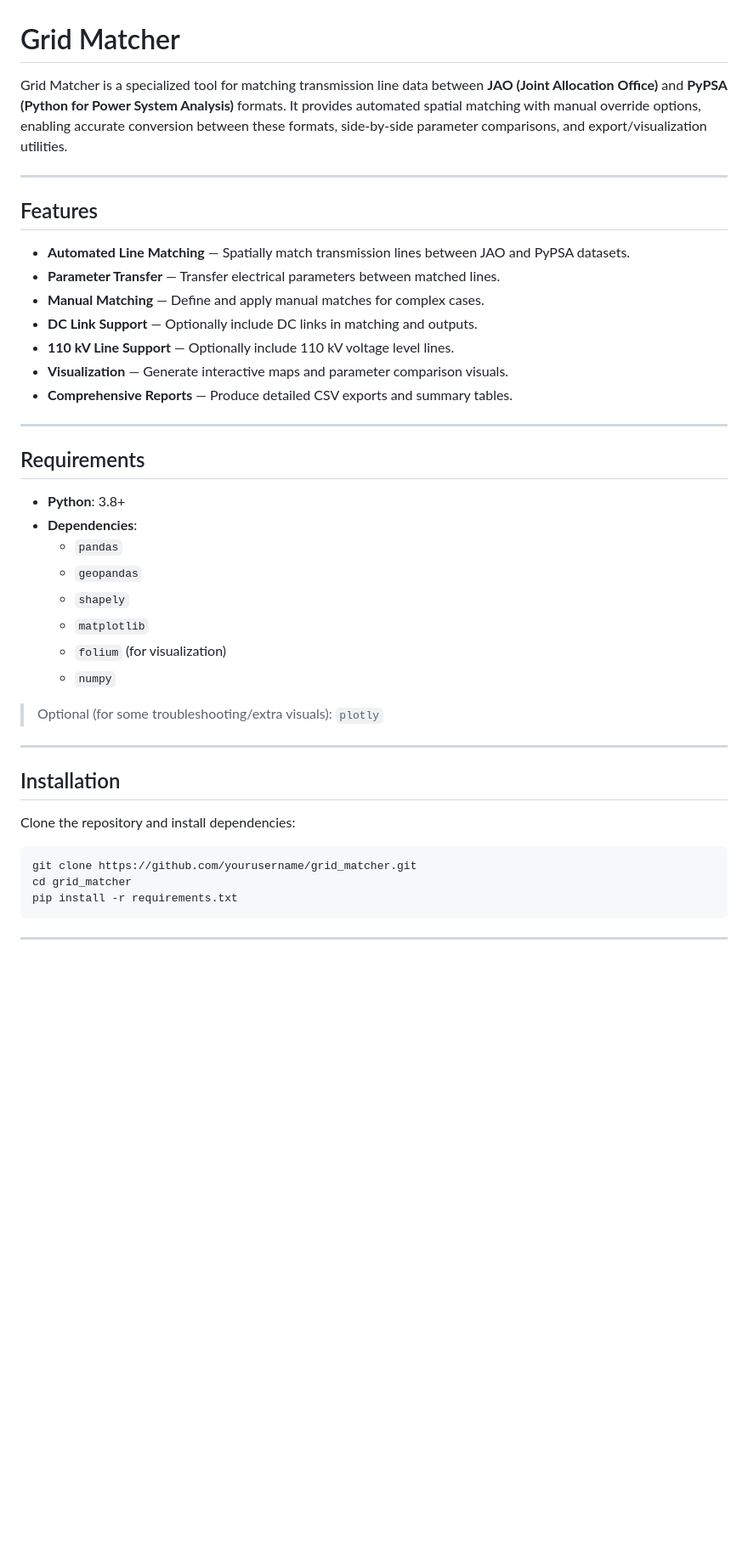
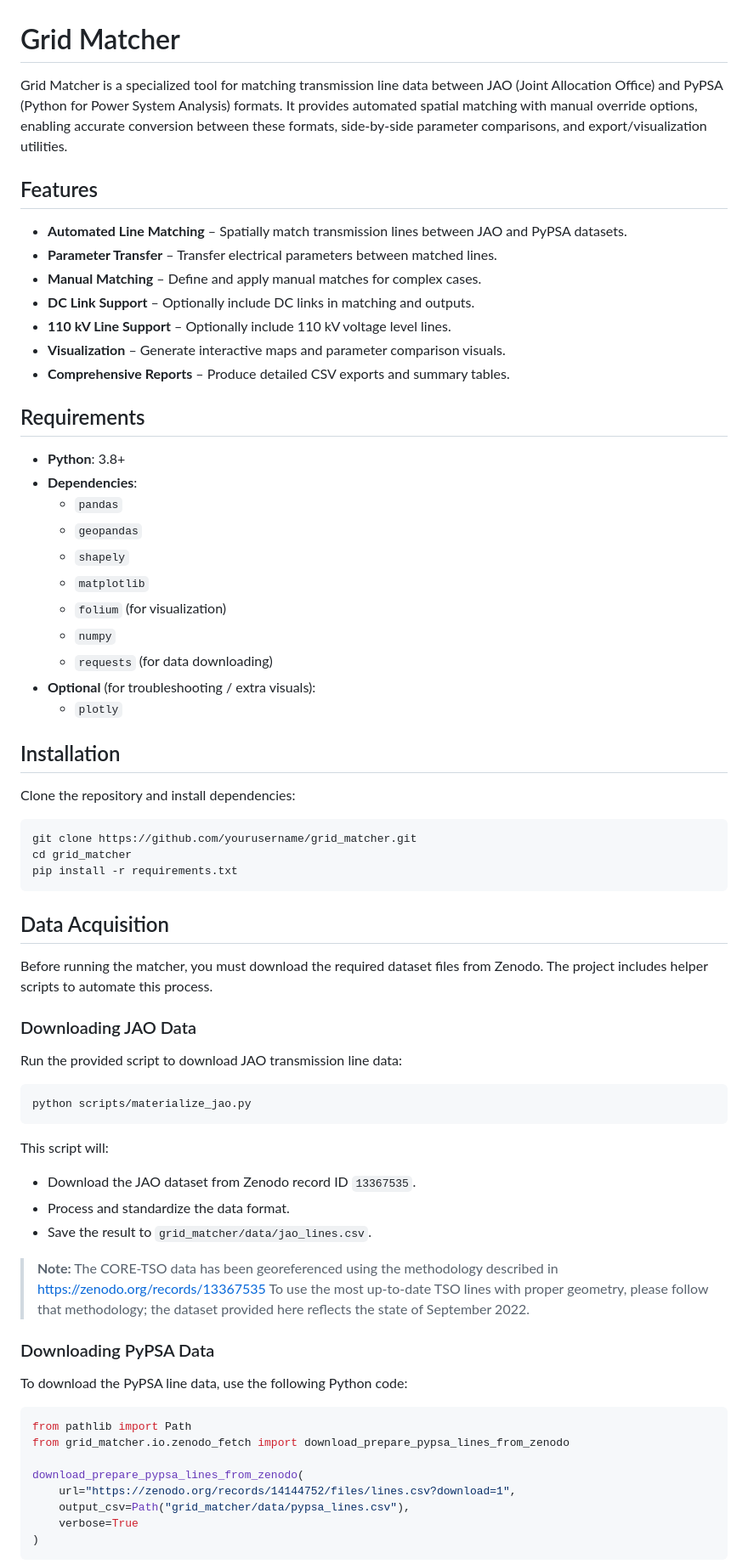
Before and after one commit to rl-institut/432-Mikroprojekt-freeGon, a Markdown page: README.md, the part around one of its changes. Shown at 85% size. Rendered like a GitHub page; blank space fills up the shorter version.

````diff
--- a/README.md
+++ b/README.md
@@ -1,20 +1,16 @@
 # Grid Matcher
 
-Grid Matcher is a specialized tool for matching transmission line data between **JAO (Joint Allocation Office)** and **PyPSA (Python for Power System Analysis)** formats. It provides automated spatial matching with manual override options, enabling accurate conversion between these formats, side-by-side parameter comparisons, and export/visualization utilities.
-
----
+Grid Matcher is a specialized tool for matching transmission line data between JAO (Joint Allocation Office) and PyPSA (Python for Power System Analysis) formats. It provides automated spatial matching with manual override options, enabling accurate conversion between these formats, side-by-side parameter comparisons, and export/visualization utilities.
 
 ## Features
 
-- **Automated Line Matching** — Spatially match transmission lines between JAO and PyPSA datasets.
-- **Parameter Transfer** — Transfer electrical parameters between matched lines.
-- **Manual Matching** — Define and apply manual matches for complex cases.
-- **DC Link Support** — Optionally include DC links in matching and outputs.
-- **110 kV Line Support** — Optionally include 110 kV voltage level lines.
-- **Visualization** — Generate interactive maps and parameter comparison visuals.
-- **Comprehensive Reports** — Produce detailed CSV exports and summary tables.
-
----
+- **Automated Line Matching** – Spatially match transmission lines between JAO and PyPSA datasets.
+- **Parameter Transfer** – Transfer electrical parameters between matched lines.
+- **Manual Matching** – Define and apply manual matches for complex cases.
+- **DC Link Support** – Optionally include DC links in matching and outputs.
+- **110 kV Line Support** – Optionally include 110 kV voltage level lines.
+- **Visualization** – Generate interactive maps and parameter comparison visuals.
+- **Comprehensive Reports** – Produce detailed CSV exports and summary tables.
 
 ## Requirements
 
@@ -26,10 +22,9 @@ Grid Matcher is a specialized tool for matching transmission line data between *
   - `matplotlib`
   - `folium` (for visualization)
   - `numpy`
-
-> Optional (for some troubleshooting/extra visuals): `plotly`
-
----
+  - `requests` (for data downloading)
+- **Optional** (for troubleshooting / extra visuals):
+  - `plotly`
 
 ## Installation
 
@@ -41,4 +36,40 @@ cd grid_matcher
 pip install -r requirements.txt
 ```
 
----
+## Data Acquisition
+
+Before running the matcher, you must download the required dataset files from Zenodo. The project includes helper scripts to automate this process.
+
+### Downloading JAO Data
+
+Run the provided script to download JAO transmission line data:
+
+```bash
+python scripts/materialize_jao.py
+```
+
+This script will:
+
+- Download the JAO dataset from Zenodo record ID `13367535`.
+- Process and standardize the data format.
+- Save the result to `grid_matcher/data/jao_lines.csv`.
+
+> **Note:** The CORE-TSO data has been georeferenced using the methodology described in https://zenodo.org/records/13367535
+To use the most up-to-date TSO lines with proper geometry, please follow that methodology; the dataset provided here reflects the state of September 2022.
+
+
+### Downloading PyPSA Data
+
+To download the PyPSA line data, use the following Python code:
+
+```python
+from pathlib import Path
+from grid_matcher.io.zenodo_fetch import download_prepare_pypsa_lines_from_zenodo
+
+download_prepare_pypsa_lines_from_zenodo(
+    url="https://zenodo.org/records/14144752/files/lines.csv?download=1",
+    output_csv=Path("grid_matcher/data/pypsa_lines.csv"),
+    verbose=True
+)
+```
+
````
Also changed, not shown: other parts of README.md (+64 -64 lines).
